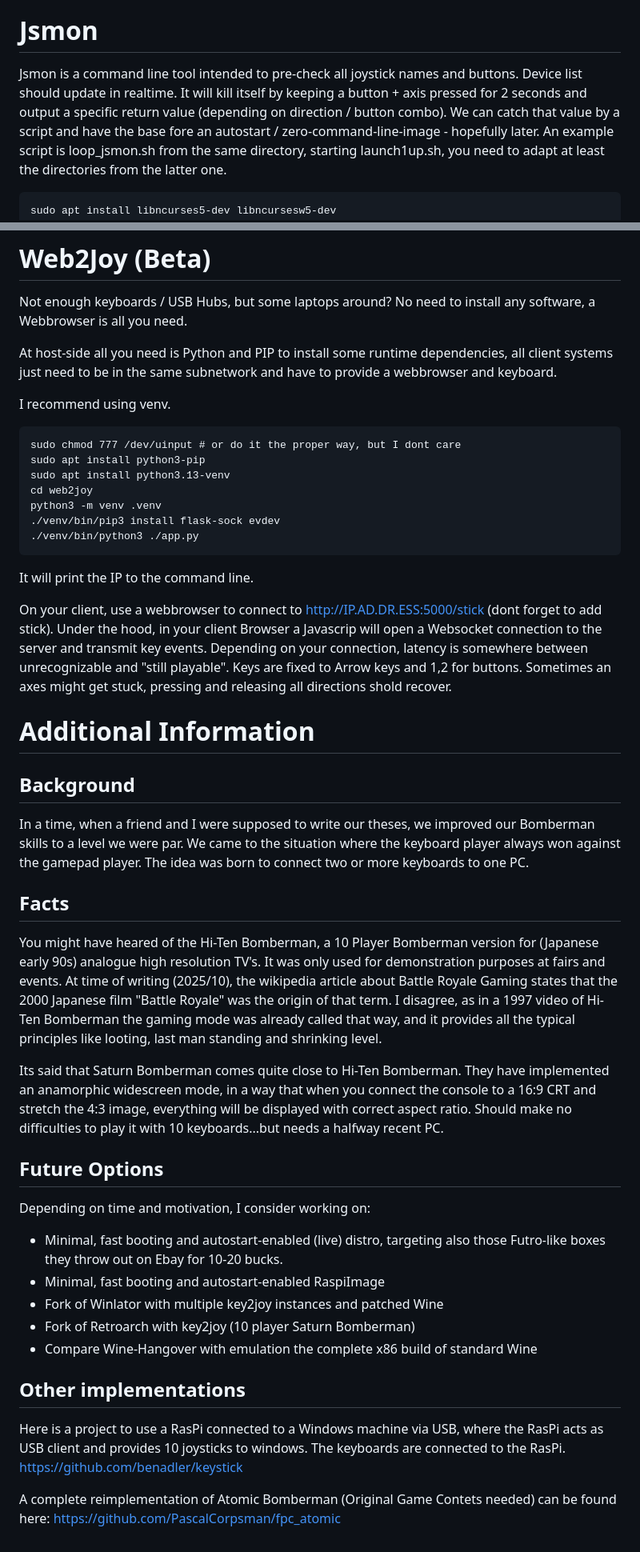
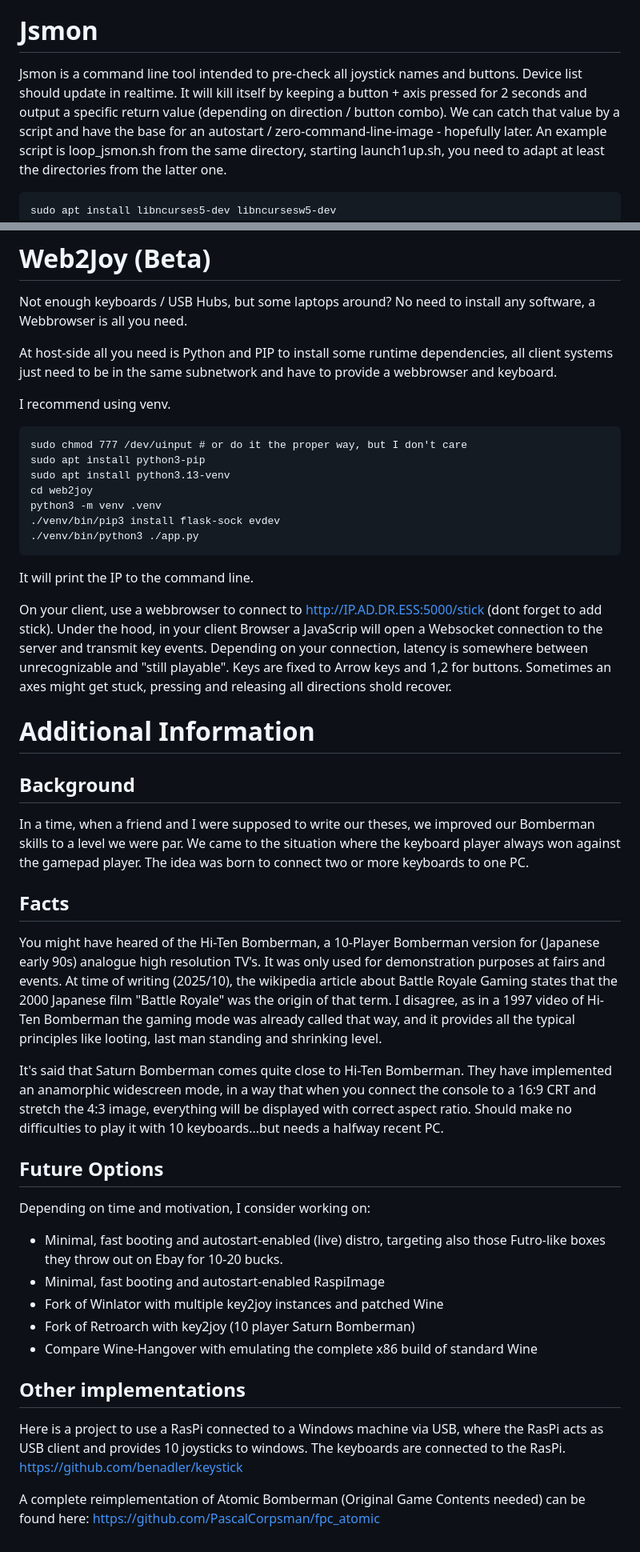
Before and after one commit to hansenlabs/ProjectB, a Markdown page: README.md, 2 parts joined by grey strips. Shown: that part at 80% size. GitHub-like rendering.

Commit message:
Fixed some typos in readme

````diff
--- a/README.md
+++ b/README.md
@@ -247,7 +247,7 @@ Note that I recommend to run it "bare metal" with just openbox, see instructions
 
 # Jsmon
 
-Jsmon is a command line tool intended to pre-check all joystick names and buttons. Device list should update in realtime. It will kill itself by keeping a button + axis pressed for 2 seconds and output a specific return value (depending on direction / button combo). We can catch that value by a script and have the base fore an autostart / zero-command-line-image - hopefully later.
+Jsmon is a command line tool intended to pre-check all joystick names and buttons. Device list should update in realtime. It will kill itself by keeping a button + axis pressed for 2 seconds and output a specific return value (depending on direction / button combo). We can catch that value by a script and have the base for an autostart / zero-command-line-image - hopefully later.
 An example script is loop_jsmon.sh from the same directory, starting launch1up.sh, you need to adapt at least the directories from the latter one.
 
 ```
@@ -267,7 +267,7 @@ At host-side all you need is Python and PIP to install some runtime dependencies
 
 I recommend using venv.
 ```
-sudo chmod 777 /dev/uinput # or do it the proper way, but I dont care
+sudo chmod 777 /dev/uinput # or do it the proper way, but I don't care
 sudo apt install python3-pip
 sudo apt install python3.13-venv
 cd web2joy
@@ -278,7 +278,7 @@ python3 -m venv .venv
 
 It will print the IP to the command line.
 
-On your client, use a webbrowser to connect to http://IP.AD.DR.ESS:5000/stick (dont forget to add stick). Under the hood, in your client Browser a Javascrip will open a Websocket connection to the server and transmit key events. Depending on your connection, latency is somewhere between unrecognizable and "still playable". Keys are fixed to Arrow keys and 1,2 for buttons. Sometimes an axes might get stuck, pressing and releasing all directions shold recover.
+On your client, use a webbrowser to connect to http://IP.AD.DR.ESS:5000/stick (dont forget to add stick). Under the hood, in your client Browser a JavaScrip will open a Websocket connection to the server and transmit key events. Depending on your connection, latency is somewhere between unrecognizable and "still playable". Keys are fixed to Arrow keys and 1,2 for buttons. Sometimes an axes might get stuck, pressing and releasing all directions shold recover.
 
 
 # Additional Information
@@ -289,10 +289,10 @@ In a time, when a friend and I were supposed to write our theses, we improved ou
 
 ## Facts
 
-You might have heared of the Hi-Ten Bomberman, a 10 Player Bomberman version for (Japanese early 90s) analogue high resolution TV's. It was only used for demonstration purposes at fairs and events.
+You might have heared of the Hi-Ten Bomberman, a 10-Player Bomberman version for (Japanese early 90s) analogue high resolution TV's. It was only used for demonstration purposes at fairs and events.
 At time of writing (2025/10), the wikipedia article about Battle Royale Gaming states that the 2000 Japanese film "Battle Royale" was the origin of that term. I disagree, as in a 1997 video of Hi-Ten Bomberman the gaming mode was already called that way, and it provides all the typical principles like looting, last man standing and shrinking level.
 
-Its said that Saturn Bomberman comes quite close to Hi-Ten Bomberman. They have implemented an anamorphic widescreen mode, in a way that when you connect the console to a 16:9 CRT and stretch the 4:3 image, everything will be displayed with correct aspect ratio. Should make no difficulties to play it with 10 keyboards...but needs a halfway recent PC.
+It's said that Saturn Bomberman comes quite close to Hi-Ten Bomberman. They have implemented an anamorphic widescreen mode, in a way that when you connect the console to a 16:9 CRT and stretch the 4:3 image, everything will be displayed with correct aspect ratio. Should make no difficulties to play it with 10 keyboards...but needs a halfway recent PC.
 
 ## Future Options
 
@@ -302,12 +302,12 @@ Depending on time and motivation, I consider working on:
 * Minimal, fast booting and autostart-enabled RaspiImage
 * Fork of Winlator with multiple key2joy instances and patched Wine
 * Fork of Retroarch with key2joy (10 player Saturn Bomberman)
-* Compare Wine-Hangover with emulation the complete x86 build of standard Wine
+* Compare Wine-Hangover with emulating the complete x86 build of standard Wine
 
 ## Other implementations
 
 Here is a project to use a RasPi connected to a Windows machine via USB, where the RasPi acts as USB client and provides 10 joysticks to windows. The keyboards are connected to the RasPi.
 https://github.com/benadler/keystick
 
-A complete reimplementation of Atomic Bomberman (Original Game Contets needed) can be found here:
+A complete reimplementation of Atomic Bomberman (Original Game Contents needed) can be found here:
 https://github.com/PascalCorpsman/fpc_atomic
````
Also changed, not shown: other parts of README.md (+19 -19 lines).
